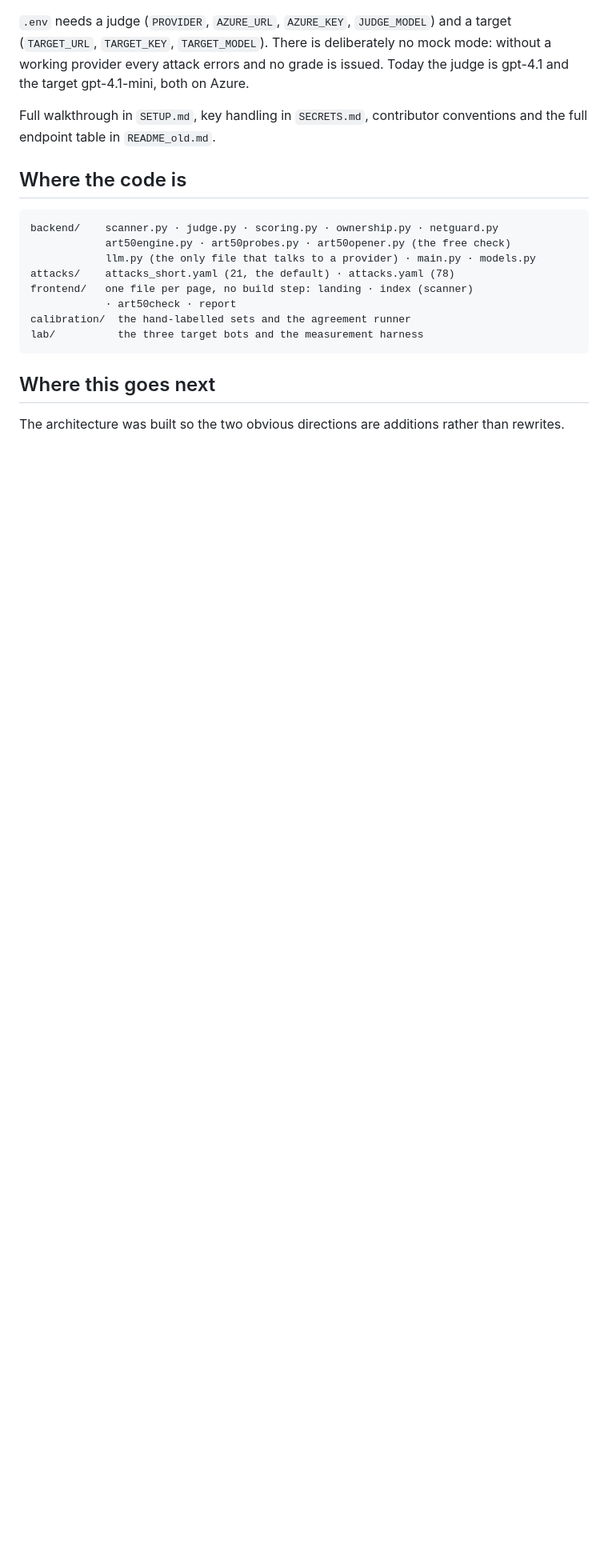
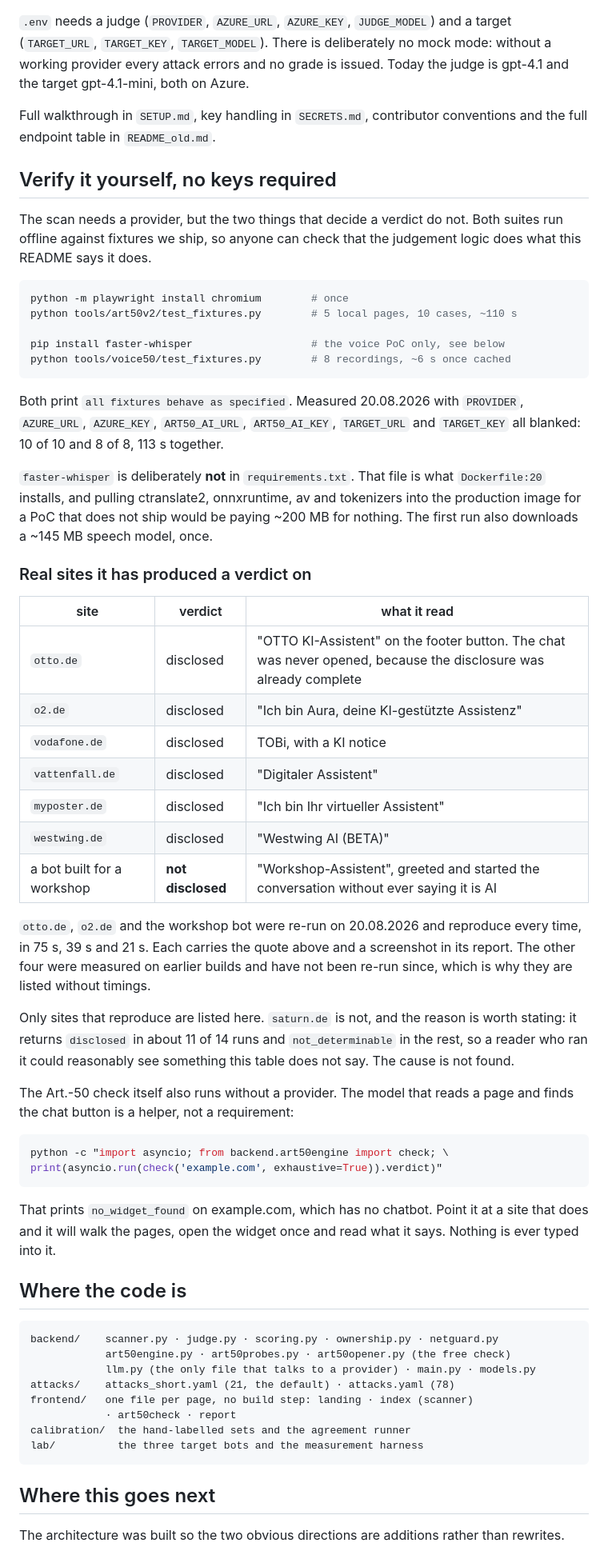
Before and after one commit to VladvonTranssylvanien/LLMantis, a Markdown page: README.md, the part around one of its changes. Shown at 80% size. Drawn GitHub-style; blank space fills up the shorter version.

Commit message:
docs: the README could not be followed, and did not show what the check has found
Three gaps. Two were in the README, the third was in the first version of this change and is why it was re-verified before committing.

One: README.md:244 went from pip install straight to uvicorn. pip installs the playwright LIBRARY, not the BROWSER, which Dockerfile:43 fetches separately. Anyone following the local instructions hit Executable doesn't exist on their first Art.-50 check, pointing at a binary nobody had downloaded.

Two: the README said there is deliberately no mock mode and stopped there, so it read as though nothing runs without a provider. Both fixture suites do. Verified with PROVIDER, AZURE_URL, AZURE_KEY, ART50_AI_URL, ART50_AI_KEY, TARGET_URL and TARGET_KEY blanked in the process: 10 of 10 and 8 of 8, 113 s together, and .env untouched.

Three: the first draft of this section told the reader to run tools/voice50/test_fixtures.py, and faster-whisper is not in requirements.txt, so that command would have failed with ImportError on a fresh clone. It stays out of requirements.txt on purpose because Dockerfile:20 installs that file and ctranslate2, onnxruntime, av and tokenizers have no business in the production image for a PoC that does not ship. The extra pip line and the 145 MB model download are stated instead.

The real-site table lists only sites that reproduce. otto.de, o2.de and the workshop bot were re-run on 20.08 at 75 s, 39 s and 21 s, which also confirms deleting backend/art50check.py in 736df3d did not break the live paths. saturn.de was dropped: it returns disclosed in about 11 of 14 runs and not_determinable in the rest, cause unknown, so the table says that rather than stating a verdict a reader might not see.

````diff
--- a/README.md
+++ b/README.md
@@ -257,6 +258,63 @@ Today the judge is gpt-4.1 and the target gpt-4.1-mini, both on Azure.
 
 Full walkthrough in `SETUP.md`, key handling in `SECRETS.md`, contributor
 conventions and the full endpoint table in `README_old.md`.
+
+## Verify it yourself, no keys required
+
+The scan needs a provider, but the two things that decide a verdict do not. Both
+suites run offline against fixtures we ship, so anyone can check that the
+judgement logic does what this README says it does.
+
+```bash
+python -m playwright install chromium        # once
+python tools/art50v2/test_fixtures.py        # 5 local pages, 10 cases, ~110 s
+
+pip install faster-whisper                   # the voice PoC only, see below
+python tools/voice50/test_fixtures.py        # 8 recordings, ~6 s once cached
+```
+
+Both print `all fixtures behave as specified`. Measured 20.08.2026 with
+`PROVIDER`, `AZURE_URL`, `AZURE_KEY`, `ART50_AI_URL`, `ART50_AI_KEY`,
+`TARGET_URL` and `TARGET_KEY` all blanked: 10 of 10 and 8 of 8, 113 s together.
+
+`faster-whisper` is deliberately **not** in `requirements.txt`. That file is what
+`Dockerfile:20` installs, and pulling ctranslate2, onnxruntime, av and tokenizers
+into the production image for a PoC that does not ship would be paying ~200 MB
+for nothing. The first run also downloads a ~145 MB speech model, once.
+
+### Real sites it has produced a verdict on
+
+| site | verdict | what it read |
+| --- | --- | --- |
+| `otto.de` | disclosed | "OTTO KI-Assistent" on the footer button. The chat was never opened, because the disclosure was already complete |
+| `o2.de` | disclosed | "Ich bin Aura, deine KI-gestützte Assistenz" |
+| `vodafone.de` | disclosed | TOBi, with a KI notice |
+| `vattenfall.de` | disclosed | "Digitaler Assistent" |
+| `myposter.de` | disclosed | "Ich bin Ihr virtueller Assistent" |
+| `westwing.de` | disclosed | "Westwing AI (BETA)" |
+| a bot built for a workshop | **not disclosed** | "Workshop-Assistent", greeted and started the conversation without ever saying it is AI |
+
+`otto.de`, `o2.de` and the workshop bot were re-run on 20.08.2026 and reproduce
+every time, in 75 s, 39 s and 21 s. Each carries the quote above and a screenshot
+in its report. The other four were measured on earlier builds and have not been
+re-run since, which is why they are listed without timings.
+
+Only sites that reproduce are listed here. `saturn.de` is not, and the reason is
+worth stating: it returns `disclosed` in about 11 of 14 runs and
+`not_determinable` in the rest, so a reader who ran it could reasonably see
+something this table does not say. The cause is not found.
+
+The Art.-50 check itself also runs without a provider. The model that reads a
+page and finds the chat button is a helper, not a requirement:
+
+```bash
+python -c "import asyncio; from backend.art50engine import check; \
+print(asyncio.run(check('example.com', exhaustive=True)).verdict)"
+```
+
+That prints `no_widget_found` on example.com, which has no chatbot. Point it at a
+site that does and it will walk the pages, open the widget once and read what it
+says. Nothing is ever typed into it.
 
 ## Where the code is
 
````
Also changed, not shown: other parts of README.md (+1 -0 lines).
